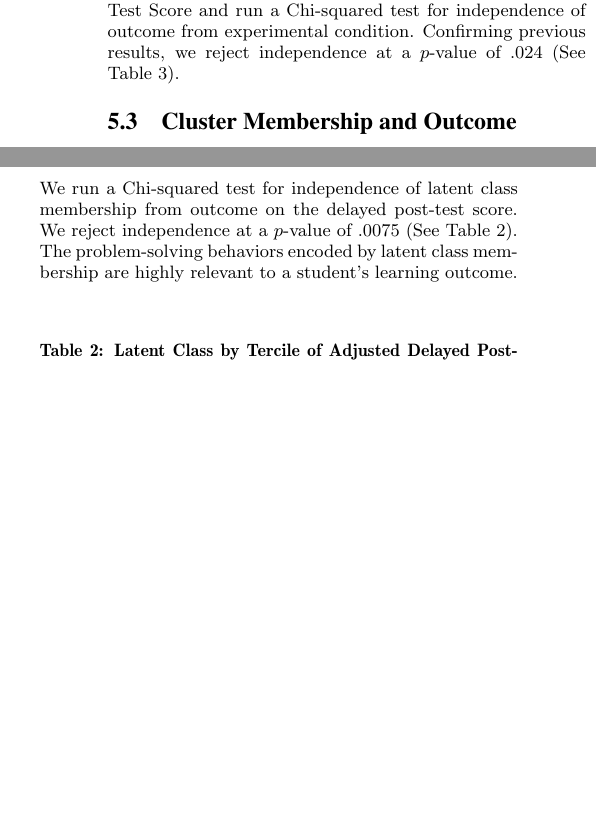
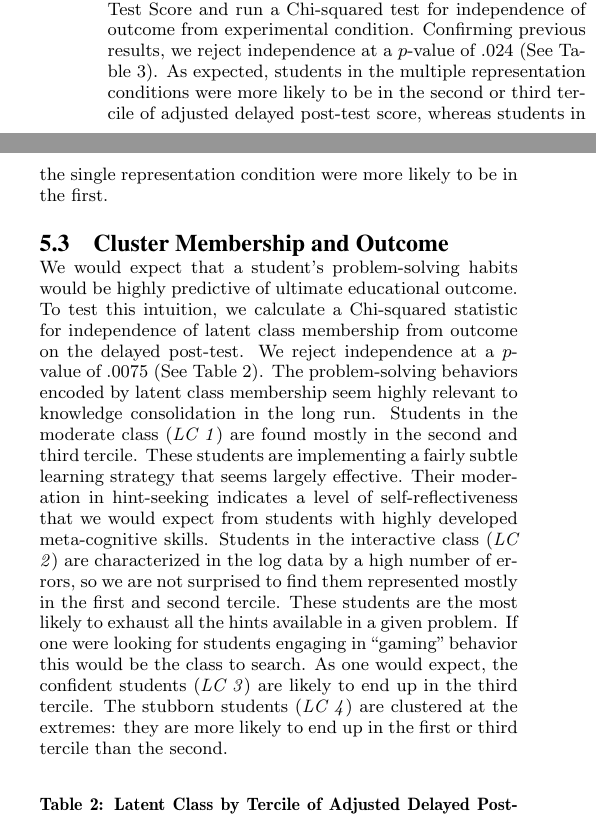
Before and after one commit to ryanaustincarlson/ML-FinalProject2012-EdModeling, a LaTeX document (edm_latex/edmVersion.tex): two parts of the columns of page 5 of 8, joined at a grey line, cut so that both start at the same text, the shorter picture padded with empty space. Compiled offline with pdfLaTeX.

Commit message:
Made some changes to the results section.

```diff
--- a/edm_latex/edmVersion.tex
+++ b/edm_latex/edmVersion.tex
@@ -281,10 +281,9 @@ We construct a measure of student improvement and knowledge consolidation using
 \begin{center}
 Adjusted Delayed Post-Test Score = $\frac{\text{post\_test} - \text{pre\_test}}{1-\text{pre\_test}}$
 \end{center}
-We then construct terciles of the Adjusted Delayed Post-Test Score and run a Chi-squared test for independence of outcome from experimental condition. Confirming previous results, we reject independence at a $p$-value of .024 (See Table 3).
+We then construct terciles of the Adjusted Delayed Post-Test Score and run a Chi-squared test for independence of outcome from experimental condition. Confirming previous results, we reject independence at a $p$-value of .024 (See Table 3). As expected, students in the multiple representation conditions were more likely to be in the second or third tercile of adjusted delayed post-test score, whereas students in the single representation condition were more likely to be in the first.
 \subsection{Cluster Membership and Outcome}
-We run a Chi-squared test for independence of latent class membership from outcome on the delayed post-test score. We reject independence at a $p$-value of .0075 (See Table 2). The problem-solving behaviors encoded by latent class membership are highly relevant to a student's learning outcome.
-\begin{table}[hbtp]
+We would expect that a student's problem-solving habits would be highly predictive of ultimate educational outcome. To test this intuition, we calculate a Chi-squared statistic for independence of latent class membership from outcome on the delayed post-test. We reject independence at a $p$-value of .0075 (See Table 2). The problem-solving behaviors encoded by latent class membership seem highly relevant to knowledge consolidation in the long run. Students in the moderate class (\emph{LC 1}) are found mostly in the second and third tercile. These students are implementing a fairly subtle learning strategy that seems largely effective. Their moderation in hint-seeking indicates a level of self-reflectiveness that we would expect from students with highly developed meta-cognitive skills. Students in the interactive class (\emph{LC 2}) are characterized in the log data by a high number of errors, so we are not surprised to find them represented mostly in the first and second tercile. These students are the most likely to exhaust all the hints available in a given problem. If one were looking for students engaging in ``gaming'' behavior this would be the class to search. As one would expect, the confident  students (\emph{LC 3}) are likely to end up in the third tercile. The stubborn students (\emph{LC 4}) are clustered at the extremes: they are more likely to end up in the first or third tercile than the second. \begin{table}[hbtp]
 \caption{Latent Class by Tercile of Adjusted Delayed Post-Test Score}
  \begin{center}
 \begin{tabular}{|l || c | c | c |}
```
Also changed, not shown: edm_latex/edmVersion.pdf, edm_latex/edmVersion.tex (2 more changed lines).
